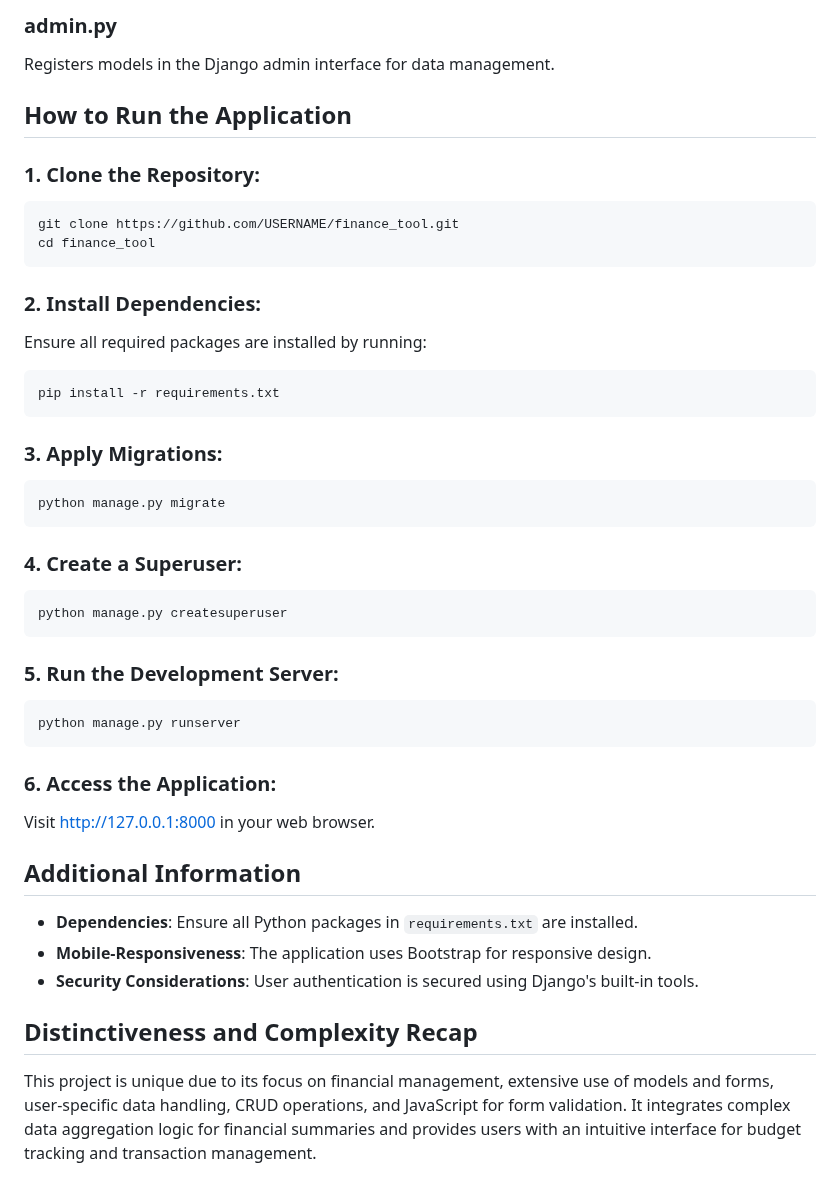
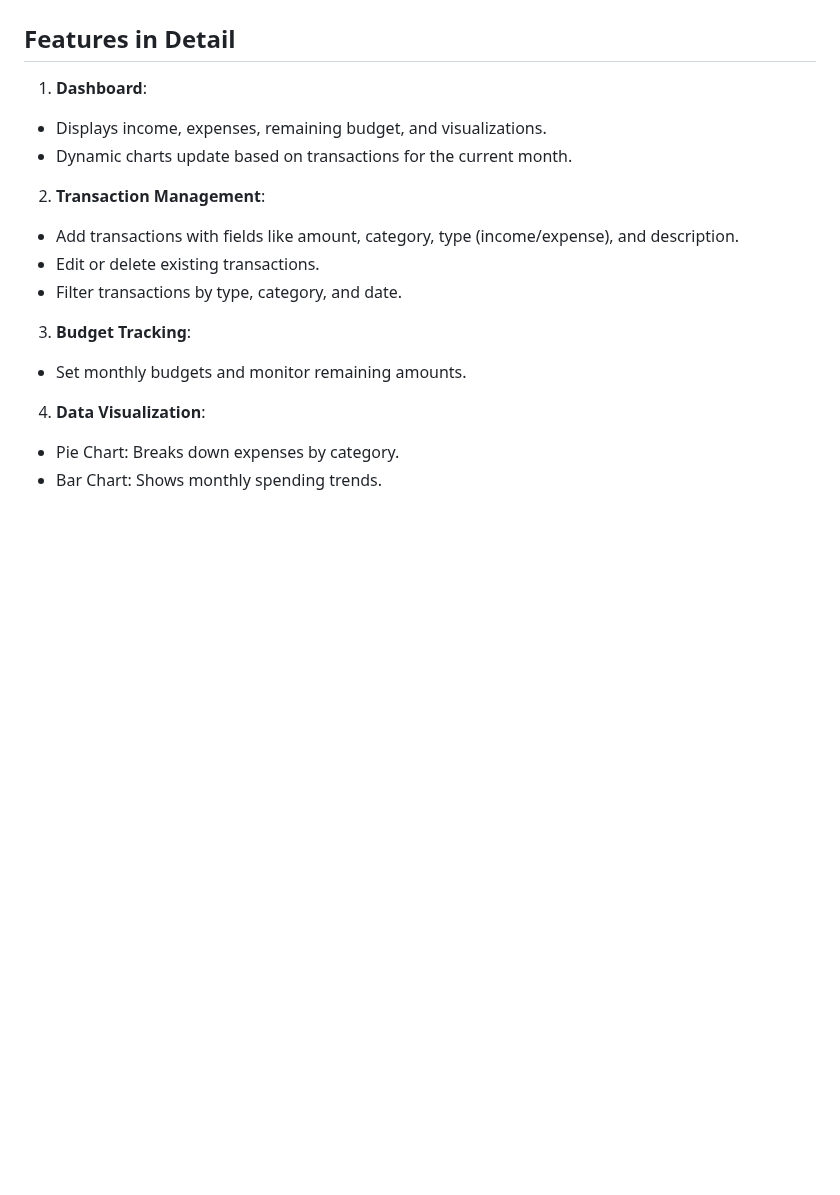
Before and after one commit to alexg16/finance-app, a Markdown page: README.md, the part around one of its changes. GitHub-like rendering; blank space fills up the shorter version.

````diff
--- a/README.md
+++ b/README.md
@@ -95,42 +86,13 @@ Defines forms used for user input:
-### admin.py
-Registers models in the Django admin interface for data management.
-
-## How to Run the Application
-
-### 1. Clone the Repository:
-```bash
-git clone https://github.com/USERNAME/finance_tool.git
-cd finance_tool
-```
-### 2. Install Dependencies:
-Ensure all required packages are installed by running:
-```bash
-pip install -r requirements.txt
-```
-
-### 3. Apply Migrations:
-```bash
-python manage.py migrate
-```
-
-### 4. Create a Superuser:
-```bash
-python manage.py createsuperuser
-```
-
-### 5. Run the Development Server:
-```bash
-python manage.py runserver
-```
-
-### 6. Access the Application:
-Visit http://127.0.0.1:8000 in your web browser.
-
-##  Additional Information
-- **Dependencies**: Ensure all Python packages in `requirements.txt` are installed.
-- **Mobile-Responsiveness**: The application uses Bootstrap for responsive design.
-- **Security Considerations**: User authentication is secured using Django's built-in tools.
-
-## Distinctiveness and Complexity Recap
-
-This project is unique due to its focus on financial management, extensive use of models and forms, user-specific data handling, CRUD operations, and JavaScript for form validation. It integrates complex data aggregation logic for financial summaries and provides users with an intuitive interface for budget tracking and transaction management.
+## Features in Detail
+1. **Dashboard**:
+  - Displays income, expenses, remaining budget, and visualizations.
+  - Dynamic charts update based on transactions for the current month.
+2. **Transaction Management**:
+  - Add transactions with fields like amount, category, type (income/expense), and description.
+  - Edit or delete existing transactions.
+  - Filter transactions by type, category, and date.
+3. **Budget Tracking**:
+  - Set monthly budgets and monitor remaining amounts.
+4. **Data Visualization**:
+  - Pie Chart: Breaks down expenses by category.
+  - Bar Chart: Shows monthly spending trends.
````
Also changed, not shown: other parts of README.md (+74 -83 lines).
